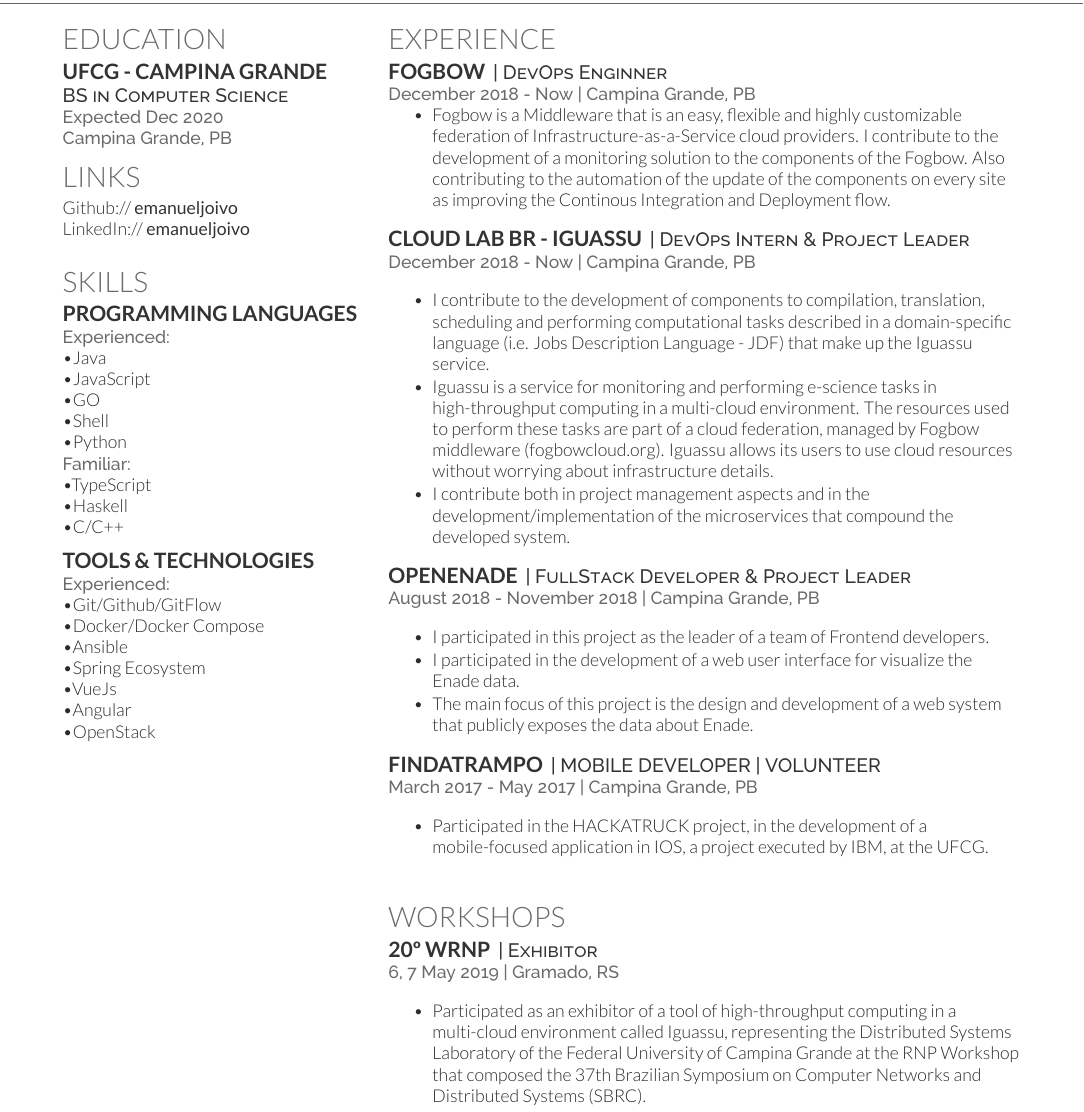
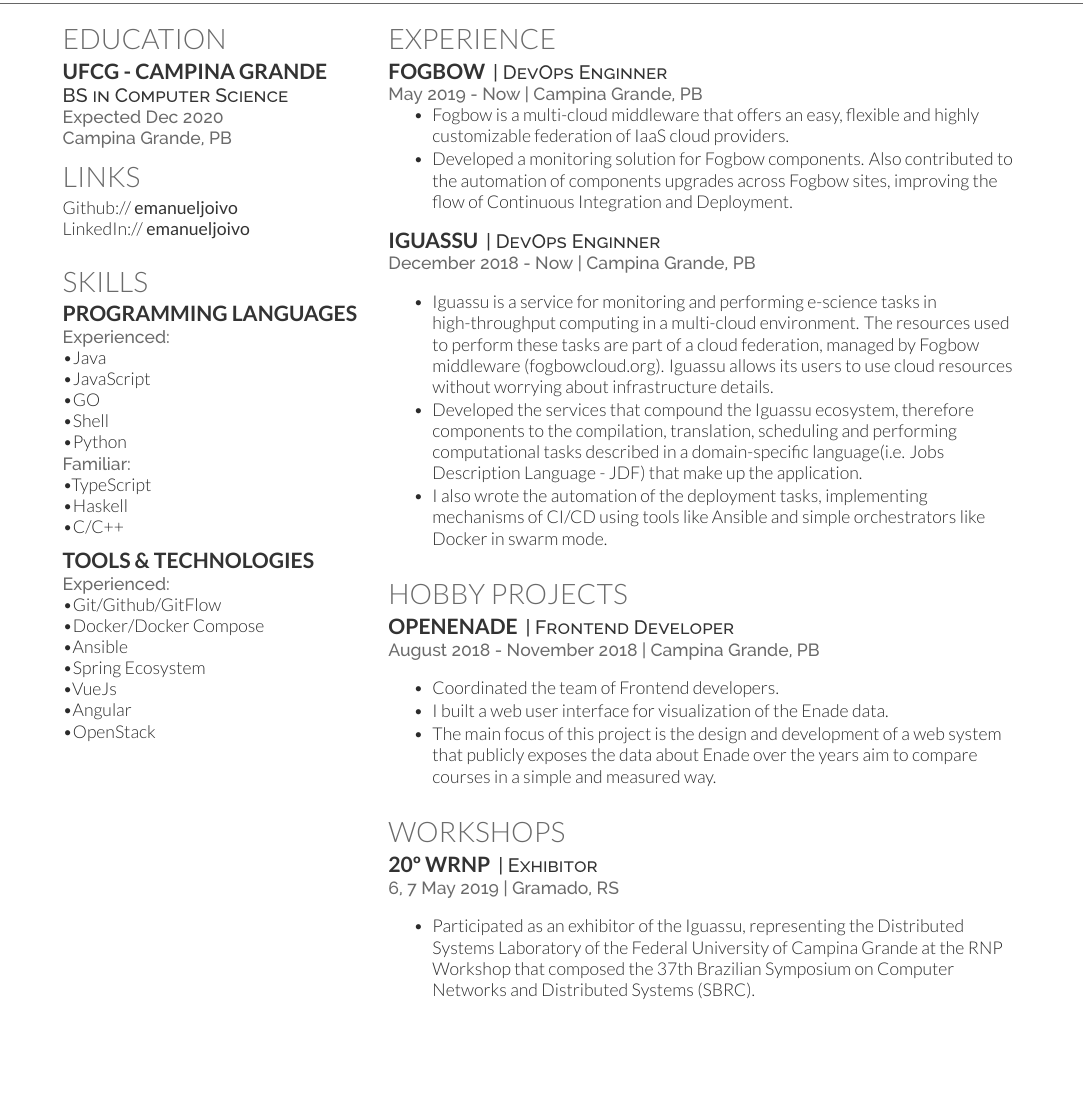
Before and after one commit to joivo/cv, a LaTeX CV (main.tex): part of the page, cut so that both start at the same text, the shorter picture padded with empty space. Compiled offline with XeLaTeX.

Commit message:
Typo fixed

```diff
--- a/main.tex
+++ b/main.tex
@@ -147,47 +88,37 @@
 \runsubsection{\href{http://www.fogbow.cloud/}{Fogbow}}
 \descript{| DevOps Enginner }
 
-\location{December 2018 - Now | Campina Grande, PB}
+\location{May 2019 - Now | Campina Grande, PB}
 \vspace{\topsep} % Hacky fix for awkward extra vertical space
 \begin{tightemize}
-\item Fogbow is a Middleware that is an easy, flexible and highly customizable federation of Infrastructure-as-a-Service cloud providers. I contribute to the development of a monitoring solution to the components of the Fogbow. Also contributing to the automation of the update of the components on every site as improving the Continous Integration and Deployment flow.
+\item Fogbow is a multi-cloud middleware that offers an easy, flexible and highly customizable federation of IaaS cloud providers.
+\item Developed a monitoring solution for Fogbow components. Also contributed to the automation of components upgrades across Fogbow sites, improving the flow of Continuous Integration and Deployment.
 \end{tightemize}
 \sectionsep
 
-\runsubsection{\href{http://cloudlab-brasil.rnp.br/iguassu}{Cloud Lab BR - Iguassu}}
-\descript{| DevOps Intern \& Project Leader}
+\runsubsection{\href{http://cloudlab-brasil.rnp.br/iguassu}{Iguassu}}
+\descript{| DevOps Enginner }
 
 \location{December 2018 - Now | Campina Grande, PB}
 \vspace{\topsep} % Hacky fix for awkward extra vertical space
 \begin{tightemize}
-\item I contribute to the development of components to compilation, translation, scheduling and performing computational tasks described in a domain-specific language (i.e. \href{http://ourgrid.lsd.ufcg.edu.br/use.php#site1}{Jobs Description Language - JDF}) that make up the Iguassu service.
 \item \href{https://github.com/ufcg-lsd/iguassu}{Iguassu} is a service for monitoring and performing e-science tasks in high-throughput computing in a multi-cloud environment. The resources used to perform these tasks are part of a cloud federation, managed by Fogbow middleware (fogbowcloud.org). Iguassu allows its users to use cloud resources without worrying about infrastructure details.
-\item I contribute both in project management aspects and in the development/implementation of the microservices that compound the developed system.
+\item Developed the services that compound the Iguassu ecosystem, therefore components to the compilation, translation, scheduling and performing computational tasks described in a domain-specific language(i.e. \href{http://ourgrid.lsd.ufcg.edu.br/use.php#site1}{Jobs Description Language - JDF}) that make up the application.
+\item I also wrote the automation of the deployment tasks, implementing mechanisms of CI/CD using tools like Ansible and simple orchestrators like Docker in swarm mode.
 \end{tightemize}
 \sectionsep
 
+\section{Hobby projects}
 \runsubsection{\href{https://github.com/OpenEnade}{OpenEnade}}
-\descript{| FullStack Developer \& Project Leader}
+\descript{| Frontend Developer}
 
 \location{August 2018 - November 2018 | Campina Grande, PB}
 \vspace{\topsep} % Hacky fix for awkward extra vertical space
 \begin{tightemize}
-\item I participated in this project as the leader of a team of Frontend developers.
-\item I participated in the development of a web user interface for visualize the Enade data.
-\item The main focus of this project is the design and development of a web system that publicly exposes the data about Enade.
+\item Coordinated the team of Frontend developers.
+\item I built a web user interface for visualization of the Enade data.
+\item The main focus of this project is the design and development of a web system that publicly exposes the data about Enade over the years aim to compare courses in a simple and measured way.
 \end{tightemize}
-\sectionsep
-
-\runsubsection{{FINDATRAMPO}}
-\descript{| MOBILE DEVELOPER | VOLUNTEER}
-
-\location{March 2017 - May 2017 | Campina Grande, PB}
-\vspace{\topsep} % Hacky fix for awkward extra vertical space
-\begin{tightemize}
-\item Participated in the HACKATRUCK project, in the development of a
-mobile-focused application in IOS, a project executed by IBM, at the UFCG.
-\end{tightemize}
-\sectionsep
 \sectionsep
 
 \section{Workshops}
@@ -197,7 +128,7 @@
 \location{6, 7 May 2019 | Gramado, RS}
 \vspace{\topsep} % Hacky fix for awkward extra vertical space
 \begin{tightemize}
-\item Participated as an exhibitor of a tool of high-throughput computing in a multi-cloud environment called Iguassu, representing the Distributed Systems Laboratory of the Federal University of Campina Grande at the RNP Workshop that composed the 37th Brazilian Symposium on Computer Networks and Distributed Systems (SBRC).
+\item Participated as an exhibitor of the Iguassu, representing the Distributed Systems Laboratory of the Federal University of Campina Grande at the RNP Workshop that composed the 37th Brazilian Symposium on Computer Networks and Distributed Systems (SBRC).
 \end{tightemize}
 \sectionsep
 
```
Also changed, not shown: main.tex (59 more changed lines).
